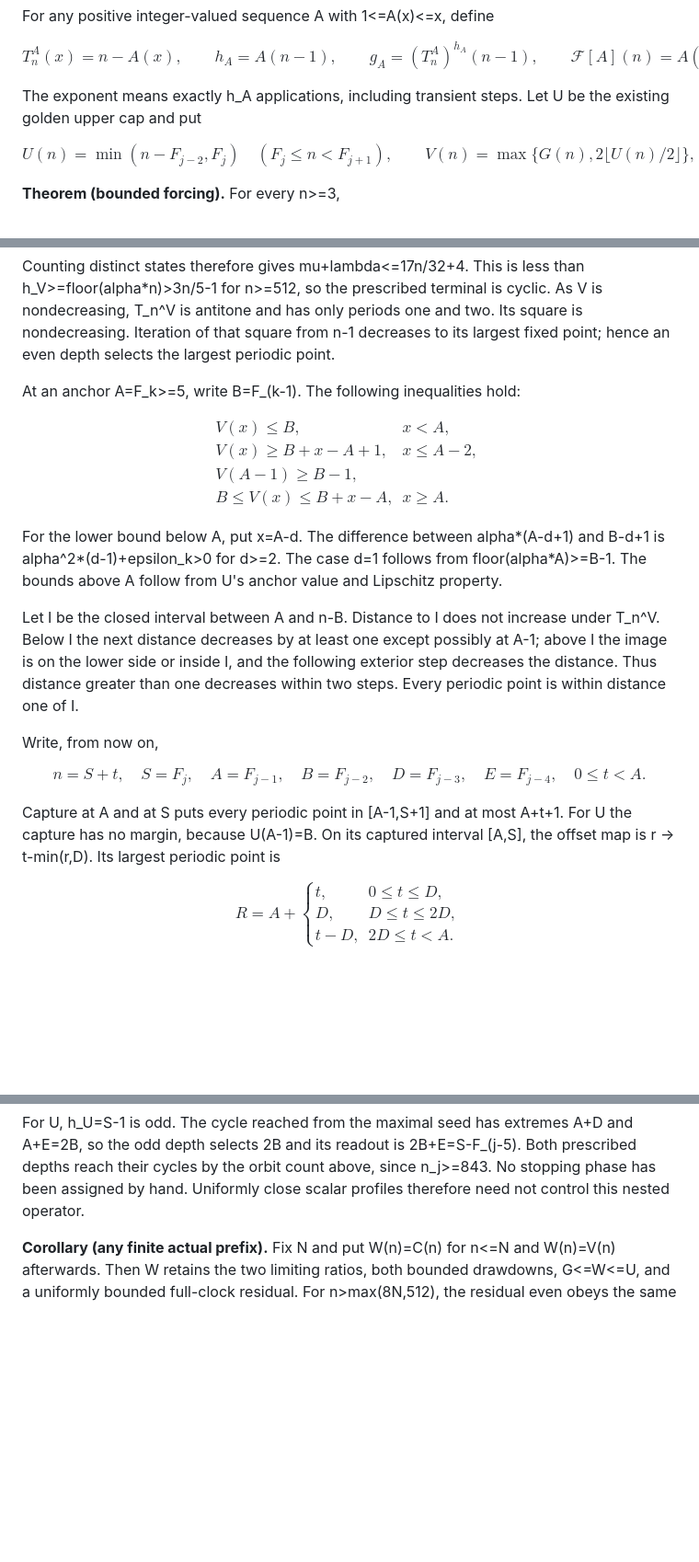
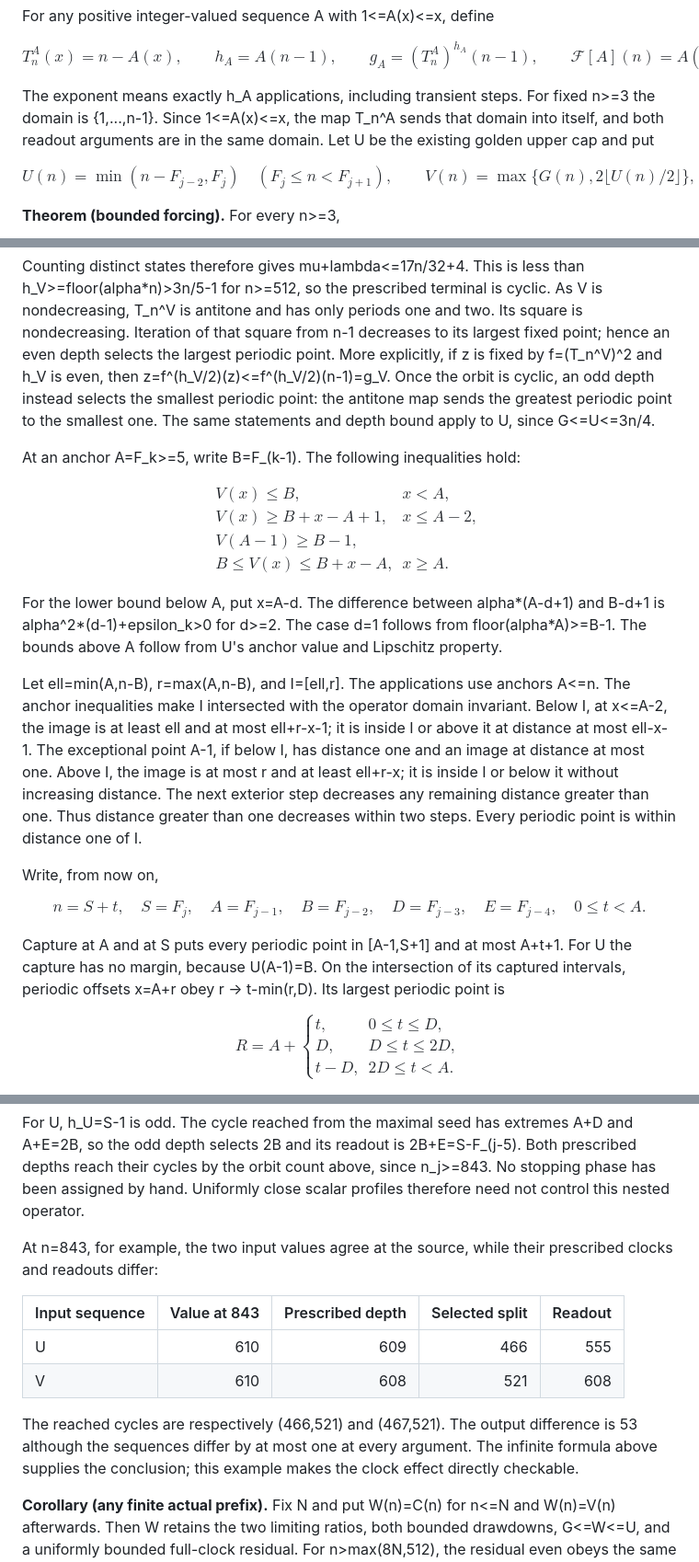
Before and after one commit to the-omega-institute/nested-recurrences, a Markdown page: cloitre-conway/dispersion.md, 3 parts joined by grey strips. Shown at 92% size. GitHub-like rendering; blank space fills up the shorter version.

Commit message:
Clarify invariant domains and include a hand-checkable clock example

```diff
--- a/cloitre-conway/dispersion.md
+++ b/cloitre-conway/dispersion.md
@@ -2590,6 +2590,9 @@ g_A=(T_n^A)^{h_A}(n-1),\qquad
 $$
 
 The exponent means exactly h_A applications, including transient steps.
+For fixed n>=3 the domain is {1,...,n-1}. Since 1<=A(x)<=x, the
+map T_n^A sends that domain into itself, and both readout arguments
+are in the same domain.
 Let U be the existing golden upper cap and put
 
 $$
@@ -2669,6 +2675,11 @@ terminal is cyclic. As V is nondecreasing, T_n^V is antitone and has
 only periods one and two. Its square is nondecreasing. Iteration of
 that square from n-1 decreases to its largest fixed point; hence an
 even depth selects the largest periodic point.
+More explicitly, if z is fixed by f=(T_n^V)^2 and h_V is even, then
+z=f^(h_V/2)(z)<=f^(h_V/2)(n-1)=g_V. Once the orbit is cyclic,
+an odd depth instead selects the smallest periodic point: the antitone
+map sends the greatest periodic point to the smallest one. The same
+statements and depth bound apply to U, since G<=U<=3n/4.
 
 At an anchor A=F_k>=5, write B=F_(k-1). The following inequalities hold:
 
@@ -2686,10 +2697,15 @@ alpha*(A-d+1) and B-d+1 is alpha^2*(d-1)+epsilon_k>0 for d>=2.
 The case d=1 follows from floor(alpha*A)>=B-1. The bounds above A
 follow from U's anchor value and Lipschitz property.
 
-Let I be the closed interval between A and n-B. Distance to I does not
-increase under T_n^V. Below I the next distance decreases by at least
-one except possibly at A-1; above I the image is on the lower side or
-inside I, and the following exterior step decreases the distance. Thus
+Let ell=min(A,n-B), r=max(A,n-B), and I=[ell,r]. The applications use
+anchors A<=n. The anchor inequalities make I intersected with the
+operator domain invariant. Below I, at x<=A-2, the image is at least
+ell and at most ell+r-x-1; it is inside I or above it at distance at
+most ell-x-1. The exceptional point A-1, if below I, has distance
+one and an image at distance at most one. Above I, the image is at
+most r and at least ell+r-x; it is inside I or below it without
+increasing distance. The next exterior step decreases any remaining
+distance greater than one. Thus
 distance greater than one decreases within two steps. Every periodic
 point is within distance one of I.
 
@@ -2702,7 +2718,8 @@ $$
 
 Capture at A and at S puts every periodic point in [A-1,S+1] and
 at most A+t+1. For U the capture has no margin, because U(A-1)=B.
-On its captured interval [A,S], the offset map is r -> t-min(r,D).
+On the intersection of its captured intervals, periodic offsets x=A+r
+obey r -> t-min(r,D).
 Its largest periodic point is
 
 $$
@@ -2809,6 +2828,19 @@ is 2B+E=S-F_(j-5). Both prescribed depths reach their cycles by the
 orbit count above, since n_j>=843. No stopping phase has been assigned
 by hand. Uniformly close scalar profiles therefore need not control
 this nested operator.
+
+At n=843, for example, the two input values agree at the source, while
+their prescribed clocks and readouts differ:
+
+| Input sequence | Value at 843 | Prescribed depth | Selected split | Readout |
+|---|---:|---:|---:|---:|
+| U | 610 | 609 | 466 | 555 |
+| V | 610 | 608 | 521 | 608 |
+
+The reached cycles are respectively (466,521) and (467,521). The
+output difference is 53 although the sequences differ by at most one
+at every argument. The infinite formula above supplies the conclusion;
+this example makes the clock effect directly checkable.
 
 **Corollary (any finite actual prefix).** Fix N and put W(n)=C(n) for
 n<=N and W(n)=V(n) afterwards. Then W retains the two limiting ratios,
```
Also changed, not shown: other parts of cloitre-conway/dispersion.md (+5 -0 lines).
